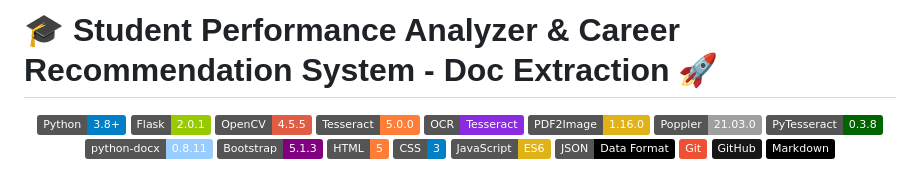
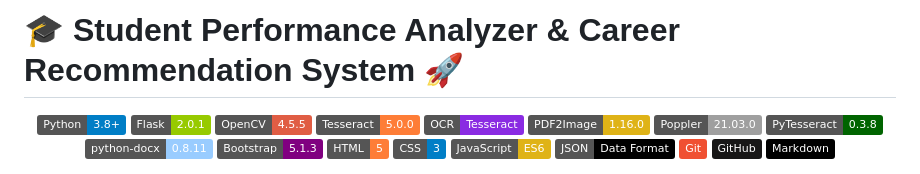
Before and after one commit to abhishekmane6122/Document-Extraction-Using-OCR, a Markdown page: README.md, the part around the change. Rendered like a GitHub page; badges without logos.

```diff
--- a/README.md
+++ b/README.md
@@ -1,4 +1,4 @@
-# 🎓 Student Performance Analyzer & Career Recommendation System - Doc Extraction 🚀
+# 🎓 Student Performance Analyzer & Career Recommendation System 🚀
 
 
 <p align="center">
```
